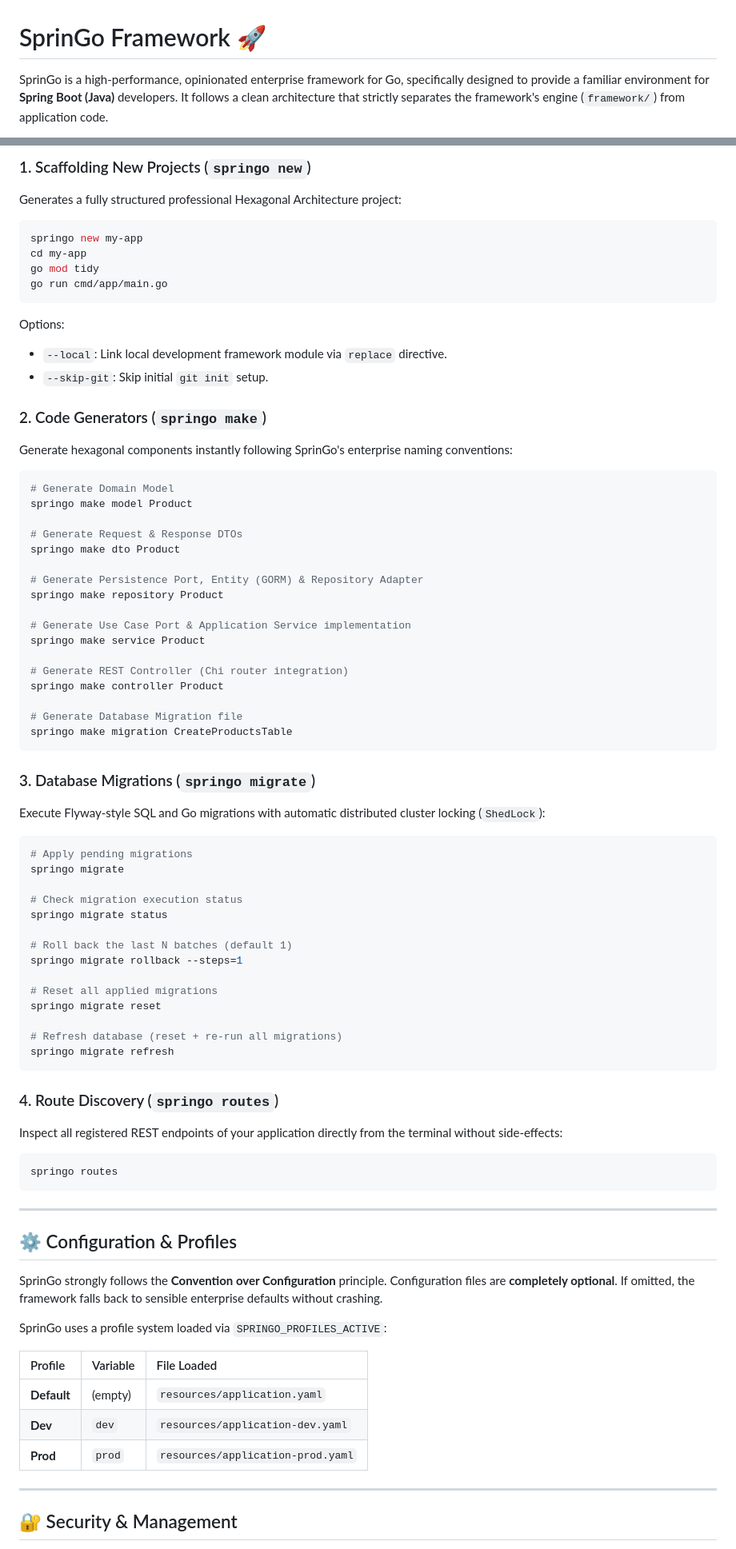
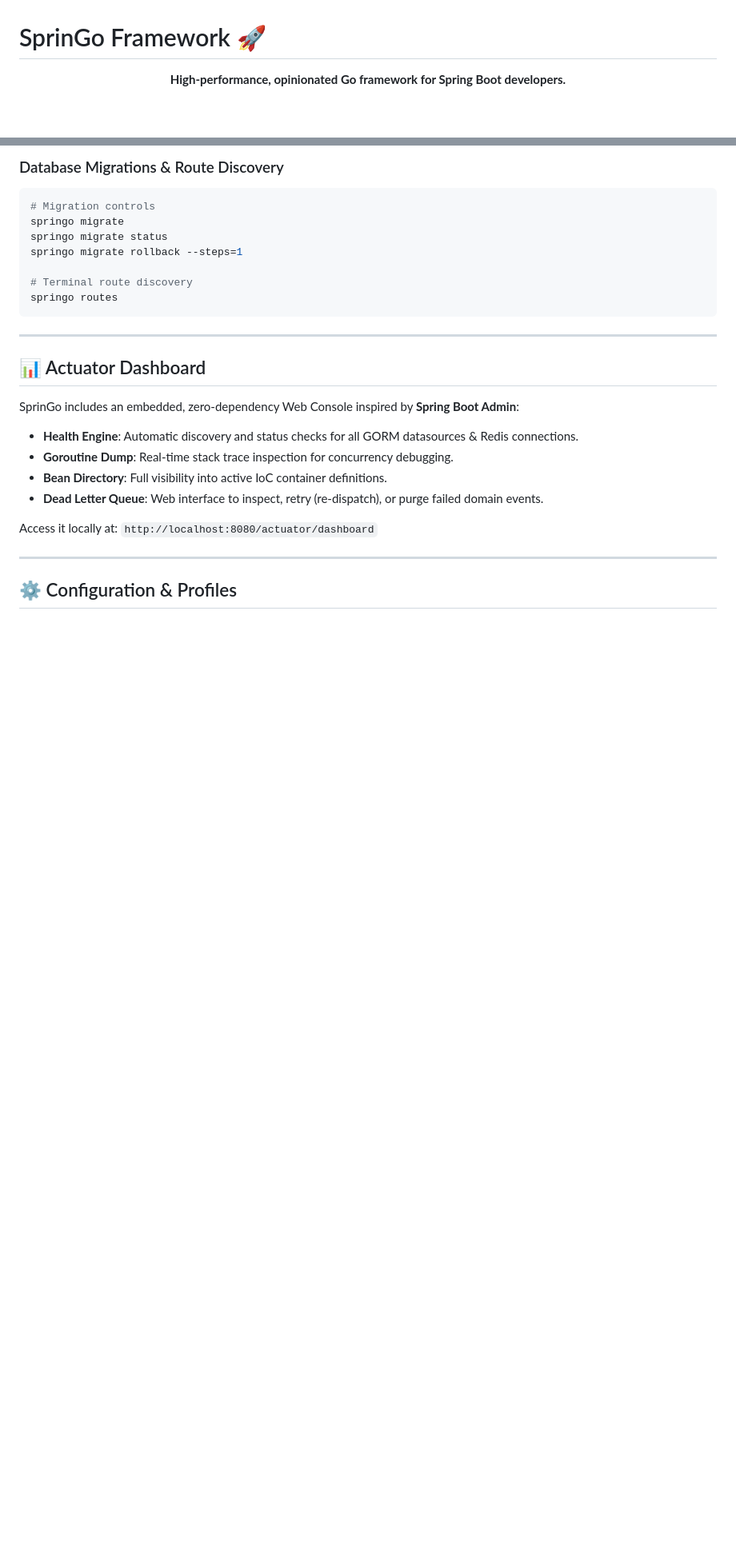
Before and after one commit to NeftaliAcosta/springo, a Markdown page: README.md, 2 parts joined by grey strips. Shown at 80% size. Rendered like a GitHub page; blank space fills up the shorter version.

````diff
--- a/README.md
+++ b/README.md
@@ -1,4 +1,6 @@
 # SprinGo Framework 🚀
 
-SprinGo is a high-performance, opinionated enterprise framework for Go, specifically designed to provide a familiar environment for **Spring Boot (Java)** developers. It follows a clean architecture that strictly separates the framework's engine (`framework/`) from application code.
+<p align="center">
+  <b>High-performance, opinionated Go framework for Spring Boot developers.</b>
+</p>
 
@@ -73,88 +104,31 @@ go build -o springo cmd/cli/main.go
 ```
 
-### 1. Scaffolding New Projects (`springo new`)
-
-Generates a fully structured professional Hexagonal Architecture project:
+### Database Migrations & Route Discovery
 
 ```bash
-springo new my-app
-cd my-app
-go mod tidy
-go run cmd/app/main.go
-```
-
-Options:
-- `--local`: Link local development framework module via `replace` directive.
-- `--skip-git`: Skip initial `git init` setup.
-
-### 2. Code Generators (`springo make`)
-
-Generate hexagonal components instantly following SprinGo's enterprise naming conventions:
-
-```bash
-# Generate Domain Model
-springo make model Product
-
-# Generate Request & Response DTOs
-springo make dto Product
-
-# Generate Persistence Port, Entity (GORM) & Repository Adapter
-springo make repository Product
-
-# Generate Use Case Port & Application Service implementation
-springo make service Product
-
-# Generate REST Controller (Chi router integration)
-springo make controller Product
-
-# Generate Database Migration file
-springo make migration CreateProductsTable
-```
-
-### 3. Database Migrations (`springo migrate`)
-
-Execute Flyway-style SQL and Go migrations with automatic distributed cluster locking (`ShedLock`):
-
-```bash
-# Apply pending migrations
+# Migration controls
 springo migrate
-
-# Check migration execution status
 springo migrate status
-
-# Roll back the last N batches (default 1)
 springo migrate rollback --steps=1
 
-# Reset all applied migrations
-springo migrate reset
-
-# Refresh database (reset + re-run all migrations)
-springo migrate refresh
-```
-
-### 4. Route Discovery (`springo routes`)
-
-Inspect all registered REST endpoints of your application directly from the terminal without side-effects:
-
-```bash
+# Terminal route discovery
 springo routes
 ```
 
 ---
 
-## ⚙️ Configuration & Profiles
+## 📊 Actuator Dashboard
 
-SprinGo strongly follows the **Convention over Configuration** principle. Configuration files are **completely optional**. If omitted, the framework falls back to sensible enterprise defaults without crashing.
+SprinGo includes an embedded, zero-dependency Web Console inspired by **Spring Boot Admin**:
 
-SprinGo uses a profile system loaded via `SPRINGO_PROFILES_ACTIVE`:
+- **Health Engine**: Automatic discovery and status checks for all GORM datasources & Redis connections.
+- **Goroutine Dump**: Real-time stack trace inspection for concurrency debugging.
+- **Bean Directory**: Full visibility into active IoC container definitions.
+- **Dead Letter Queue**: Web interface to inspect, retry (re-dispatch), or purge failed domain events.
 
-| Profile | Variable | File Loaded |
-| :--- | :--- | :--- |
-| **Default** | (empty) | `resources/application.yaml` |
-| **Dev** | `dev` | `resources/application-dev.yaml` |
-| **Prod** | `prod` | `resources/application-prod.yaml` |
+Access it locally at: `http://localhost:8080/actuator/dashboard`
 
 ---
 
-## 🔐 Security & Management
+## ⚙️ Configuration & Profiles
 
````
Also changed, not shown: other parts of README.md (+100 -58 lines).
